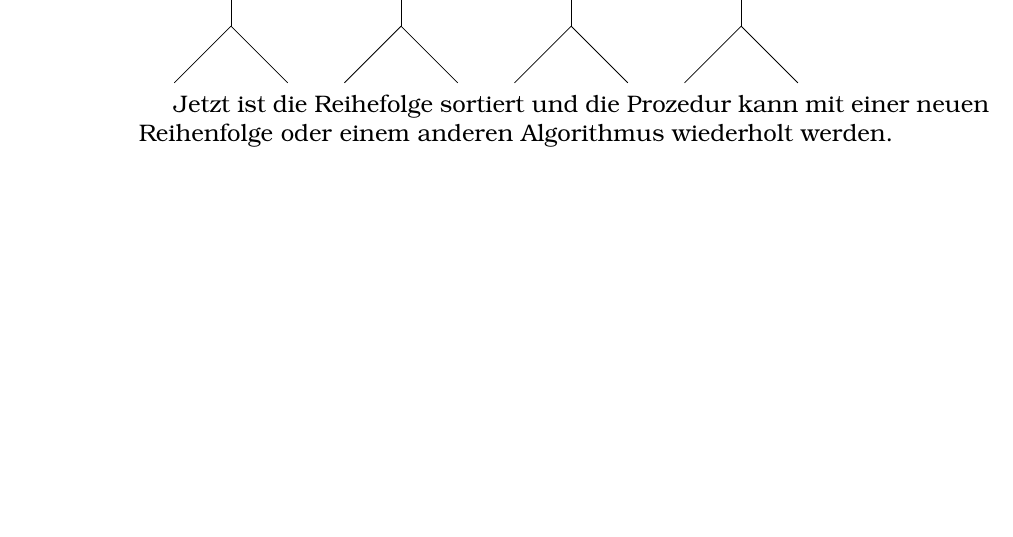
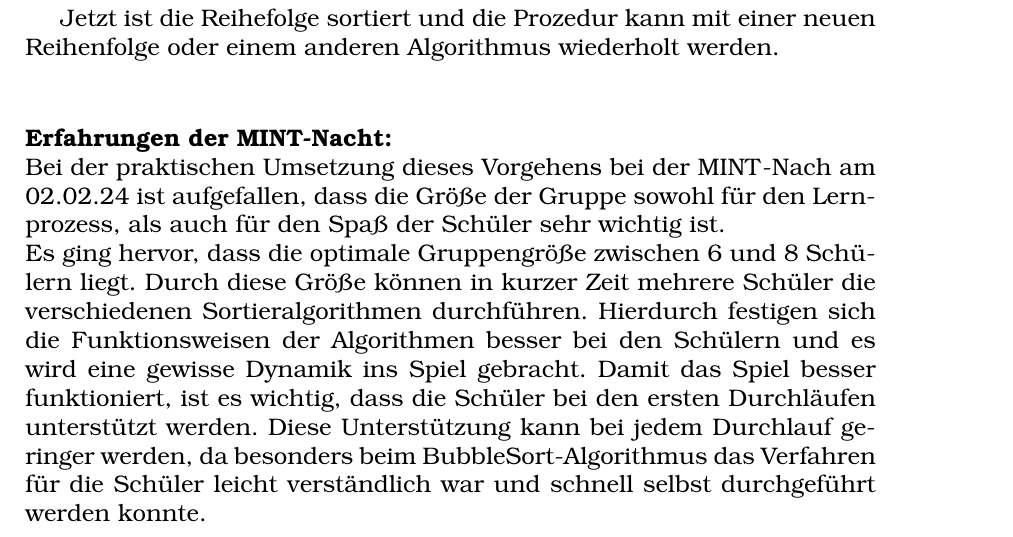
Before and after one commit to MCTzOCK/essays, a LaTeX document (2023_2024-Q1/Projektkurs/Projektarbeit/src/lesson.tex): part of page 2 of 2, cut so that both start at the same text, the shorter picture padded with empty space. Compiled offline with pdfLaTeX.

Commit message:
updated Projectwork

```diff
--- a/2023_2024-Q1/Projektkurs/Projektarbeit/src/lesson.tex
+++ b/2023_2024-Q1/Projektkurs/Projektarbeit/src/lesson.tex
@@ -215,5 +215,14 @@
 
     Jetzt ist die Reihefolge sortiert und die Prozedur kann
     mit einer neuen Reihenfolge oder einem anderen Algorithmus wiederholt werden.
+   \\
+	\paragraph{Erfahrungen der MINT-Nacht:} \mbox{} \\
+	Bei der praktischen Umsetzung dieses Vorgehens bei der MINT-Nach am 02.02.24 ist aufgefallen, dass die Größe der Gruppe sowohl für den Lernprozess, als auch für den Spaß der Schüler sehr wichtig ist.
+	\\
+	Es ging hervor, dass die optimale Gruppengröße zwischen 6 und 8 Schülern liegt.
+	Durch diese Größe können in kurzer Zeit mehrere Schüler die verschiedenen Sortieralgorithmen durchführen.
+	Hierdurch festigen sich die Funktionsweisen der Algorithmen besser bei den Schülern und es wird eine gewisse Dynamik ins Spiel gebracht.
+	Damit das Spiel besser funktioniert, ist es wichtig, dass die Schüler bei den ersten Durchläufen unterstützt werden.
+	Diese Unterstützung kann bei jedem Durchlauf geringer werden, da besonders beim BubbleSort-Algorithmus das Verfahren für die Schüler leicht verständlich war und schnell selbst durchgeführt werden konnte.
 
 \end{document}
```
Also changed, not shown: 2023_2024-Q1/Projektkurs/Projektarbeit/src/entry.tex (+1 -1 lines), 2023_2024-Q1/Projektkurs/Projektarbeit/src/entry.pdf.
